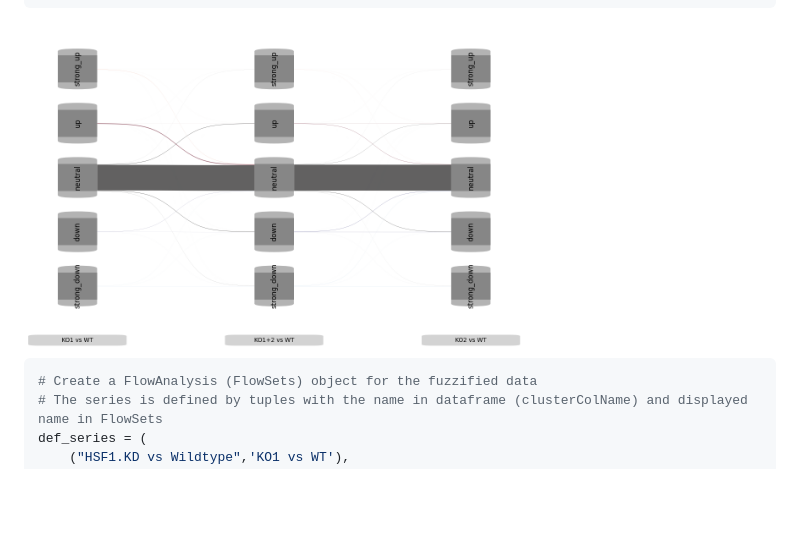
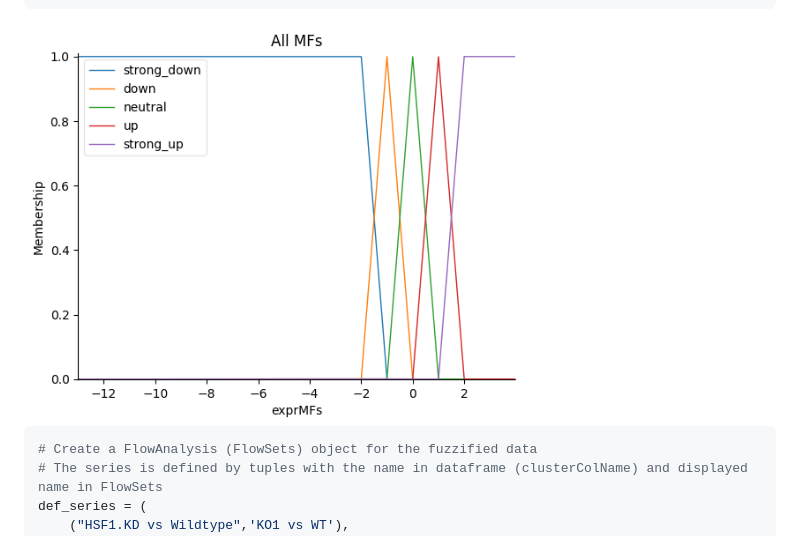
Before and after one commit to mjoppich/FlowSets, a Markdown page: README.md, the part around the change printed below. Rendered like a GitHub page; blank space fills up the shorter version.

````diff
--- a/README.md
+++ b/README.md
@@ -57,7 +57,7 @@ explDFWide, mfFuzzy = LegacyFuzzifier.fuzzify(
 )
 ```
 
-<img src="https://github.com/mjoppich/FlowSets/blob/main/small_example/plots/complete_flow.png" width="500px" />
+<img src="https://github.com/mjoppich/FlowSets/blob/main/small_example/plots/fuzzy_concept.png" width="500px" />
 
 ```python
 # Create a FlowAnalysis (FlowSets) object for the fuzzified data
````
Also changed, not shown: other parts of README.md (+1 -1 lines).
